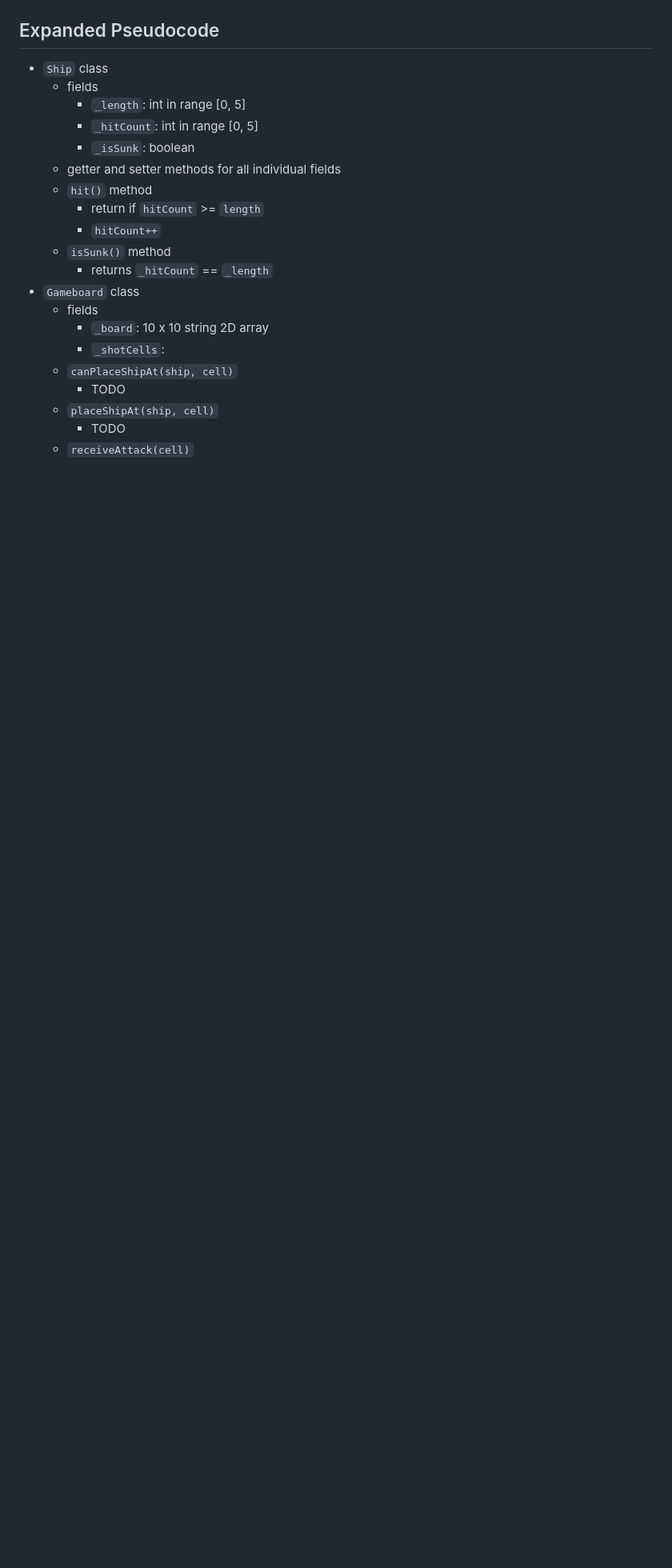
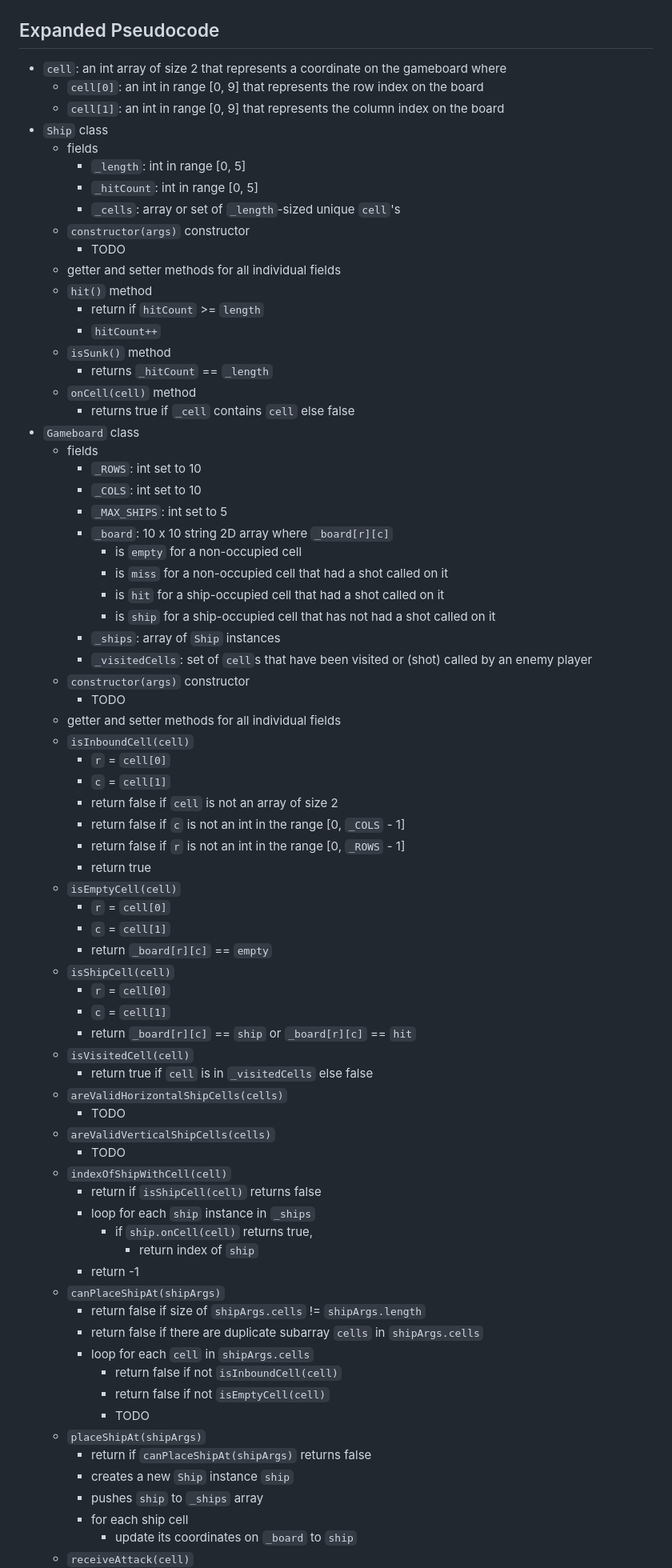
Before and after one commit to JunYuHuang/top-battleship-web, a Markdown page: Planning.md, the part around the change printed below. Shown: that part at 80% size. GitHub-like rendering; blank space fills up the shorter version.

Commit message:
Add more pseudocode notes to Planning.md

```diff
--- a/Planning.md
+++ b/Planning.md
@@ -86,23 +86,77 @@
 
 ## Expanded Pseudocode
 
+- `cell`: an int array of size 2 that represents a coordinate on the gameboard where
+  - `cell[0]`: an int in range \[0, 9] that represents the row index on the board
+  - `cell[1]`: an int in range \[0, 9] that represents the column index on the board
 - `Ship` class
   - fields
     - `_length`: int in range \[0, 5]
     - `_hitCount`: int in range \[0, 5]
-    - `_isSunk`: boolean
+    - `_cells`: array or set of  `_length`-sized unique `cell`'s
+  - `constructor(args)` constructor
+    - TODO
   - getter and setter methods for all individual fields
   - `hit()` method
     - return if `hitCount` >= `length`
     - `hitCount++`
   - `isSunk()` method
     - returns `_hitCount` == `_length`
+  - `onCell(cell)` method
+    - returns true if `_cell` contains `cell` else false
 - `Gameboard` class
   - fields
-    - `_board`: 10 x 10 string 2D array
-    - `_shotCells`:
-  - `canPlaceShipAt(ship, cell)`
+    - `_ROWS`: int set to 10
+    - `_COLS`: int set to 10
+    - `_MAX_SHIPS`: int set to 5
+    - `_board`: 10 x 10 string 2D array where `_board[r][c]`
+      - is `empty` for a non-occupied cell
+      - is `miss` for a non-occupied cell that had a shot called on it
+      - is `hit` for a ship-occupied cell that had a shot called on it
+      - is `ship` for a ship-occupied cell that has not had a shot called on it
+    - `_ships`: array of `Ship` instances
+    - `_visitedCells`: set of `cell`s that have been visited or (shot) called by an enemy player
+  - `constructor(args)` constructor
     - TODO
-  - `placeShipAt(ship, cell)`
+  - getter and setter methods for all individual fields
+  - `isInboundCell(cell)`
+    - `r` = `cell[0]`
+    - `c` = `cell[1]`
+    - return false if `cell` is not an array of size 2
+    - return false if `c` is not an int in the range \[0, `_COLS` - 1]
+    - return false if `r` is not an int in the range \[0, `_ROWS` - 1]
+    - return true
+  - `isEmptyCell(cell)`
+    - `r` = `cell[0]`
+    - `c` = `cell[1]`
+    - return `_board[r][c]` == `empty`
+  - `isShipCell(cell)`
+    - `r` = `cell[0]`
+    - `c` = `cell[1]`
+    - return `_board[r][c]` == `ship` or `_board[r][c]` == `hit`
+  - `isVisitedCell(cell)`
+    - return true if `cell` is in `_visitedCells` else false
+  - `areValidHorizontalShipCells(cells)`
     - TODO
+  - `areValidVerticalShipCells(cells)`
+    - TODO
+  - `indexOfShipWithCell(cell)`
+    - return if `isShipCell(cell)` returns false
+    - loop for each `ship` instance in `_ships`
+      - if `ship.onCell(cell)` returns true,
+        - return index of `ship`
+    - return -1
+  - `canPlaceShipAt(shipArgs)`
+    - return false if size of `shipArgs.cells` != `shipArgs.length`
+    - return false if there are duplicate subarray `cells` in `shipArgs.cells`
+    - loop for each `cell` in `shipArgs.cells`
+      - return false if not `isInboundCell(cell)`
+      - return false if not `isEmptyCell(cell)`
+      - TODO
+  - `placeShipAt(shipArgs)`
+    - return if `canPlaceShipAt(shipArgs)` returns false
+    - creates a new `Ship` instance `ship`
+    - pushes `ship` to `_ships` array
+    - for each ship cell
+      - update its coordinates on `_board` to `ship`
   - `receiveAttack(cell)`
```
Also changed, not shown: other parts of Planning.md (+37 -4 lines).
